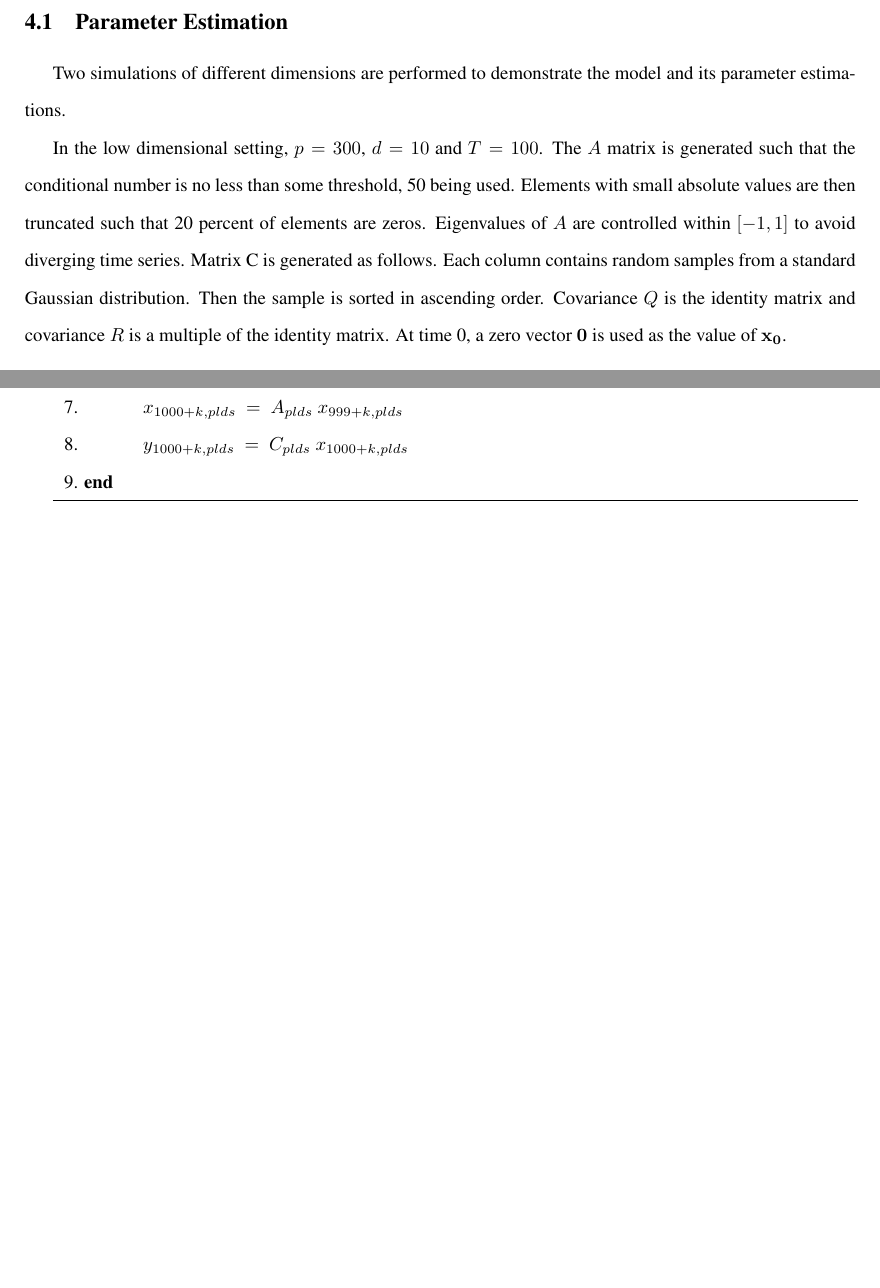
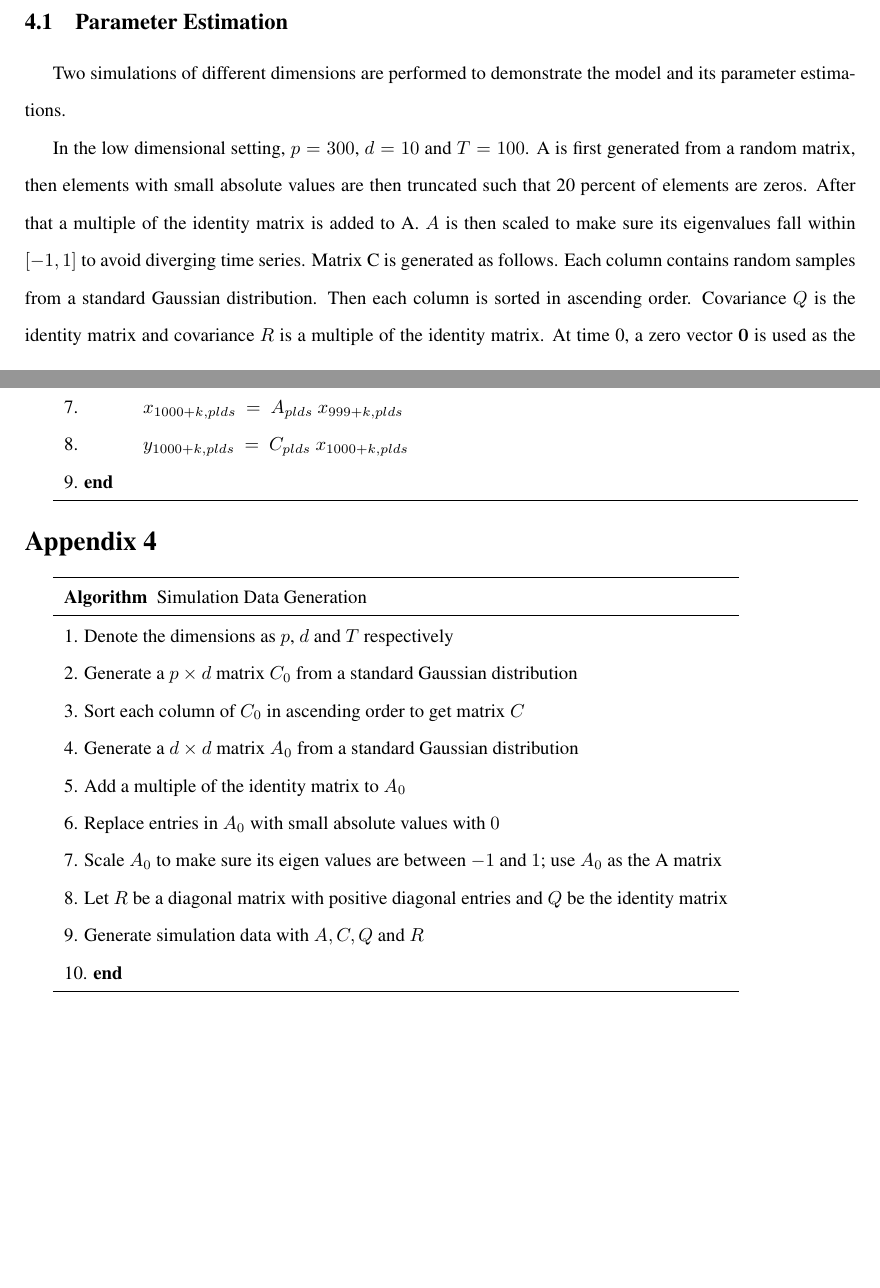
Before and after one commit to shachen/PLDS, a LaTeX document (Draft/PLDS Manuscript.tex): two parts of pages 12 and 25 of 28, joined at a grey line, cut so that both start at the same text, the shorter picture padded with empty space. Compiled offline with pdfLaTeX.

Commit message:
issue 39 & 41

```diff
--- a/Draft/PLDS Manuscript.tex
+++ b/Draft/PLDS Manuscript.tex
@@ -497,7 +497,8 @@ The Human Connectome Project is a systematic effort to map macroscopic human bra
 \label{sec:lowdsim}
 Two simulations of different dimensions are performed to demonstrate the model and its parameter estimations.
 
-In the low dimensional setting, $p = 300$, $d = 10$ and $T = 100$. The $A$ matrix is generated such that the conditional number is no less than some threshold, 50 being used. Elements with small absolute values are then truncated such that 20 percent of elements are zeros. Eigenvalues of $A$ are controlled within $[-1,1]$ to avoid diverging time series. Matrix C is generated as follows. Each column contains random samples from a standard Gaussian distribution. Then the sample is sorted in ascending order. Covariance $Q$ is the identity matrix and covariance $R$ is a multiple of the identity matrix. At time 0, a zero vector $\mathbf{0}$ is used as the value of $\mathbf{x_0}$.
+%The $A$ matrix is generated such that the conditional number is no less than some threshold, 50 being used.
+In the low dimensional setting, $p = 300$, $d = 10$ and $T = 100$. A is first generated from a random matrix, then elements with small absolute values are then truncated such that 20 percent of elements are zeros. After that a multiple of the identity matrix is added to A. $A$ is then scaled to make sure its eigenvalues fall within $[-1,1]$ to avoid diverging time series. Matrix C is generated as follows. Each column contains random samples from a standard Gaussian distribution. Then each column is sorted in ascending order. Covariance $Q$ is the identity matrix and covariance $R$ is a multiple of the identity matrix. At time 0, a zero vector $\mathbf{0}$ is used as the value of $\mathbf{x_0}$. Pseudocode for data generation is included in \nameref{sec:appendix4}.
 
 In the high-dimensional setting, p = 10,000, d = 30 and T = 100. The parameter are generated in a the same manner.
 
@@ -830,6 +831,26 @@ In the above
  9. \textbf{end}\\
 \hline
 \end{tabular}
+
+\section*{Appendix 4}
+\label{sec:appendix4}
+\begin{tabular}{l}
+\hline
+\textbf{Algorithm } Simulation Data Generation\\
+\hline
+ 1. Denote the dimensions as $p$, $d$ and $T$ respectively\\
+ 2. Generate a $p\times d$ matrix $C_0$ from a standard Gaussian distribution\\
+ 3. Sort each column of $C_0$ in ascending order to get matrix $C$ \\
+ 4. Generate a $d\times d$ matrix $A_0$ from a standard Gaussian distribution\\
+ 5. Add a multiple of the identity matrix to $A_0$\\
+ 6.	Replace entries in $A_0$ with small absolute values with $0$\\
+ 7.	Scale $A_0$ to make sure its eigen values are between $-1$ and $1$; use $A_0$ as the A matrix\\
+ 8.	Let $R$ be a diagonal matrix with positive diagonal entries and $Q$ be the identity matrix \\
+ 9. Generate simulation data with $A, C, Q$ and $R$ \\
+ 10. \textbf{end}\\
+\hline
+\end{tabular}
+
 \newpage
 \bibliographystyle{plain}
 \bibliography{reference}
```
Also changed, not shown: Draft/PLDS Manuscript.pdf, Draft/PLDS Manuscript.tex (2 more changed lines), 1 other file.
